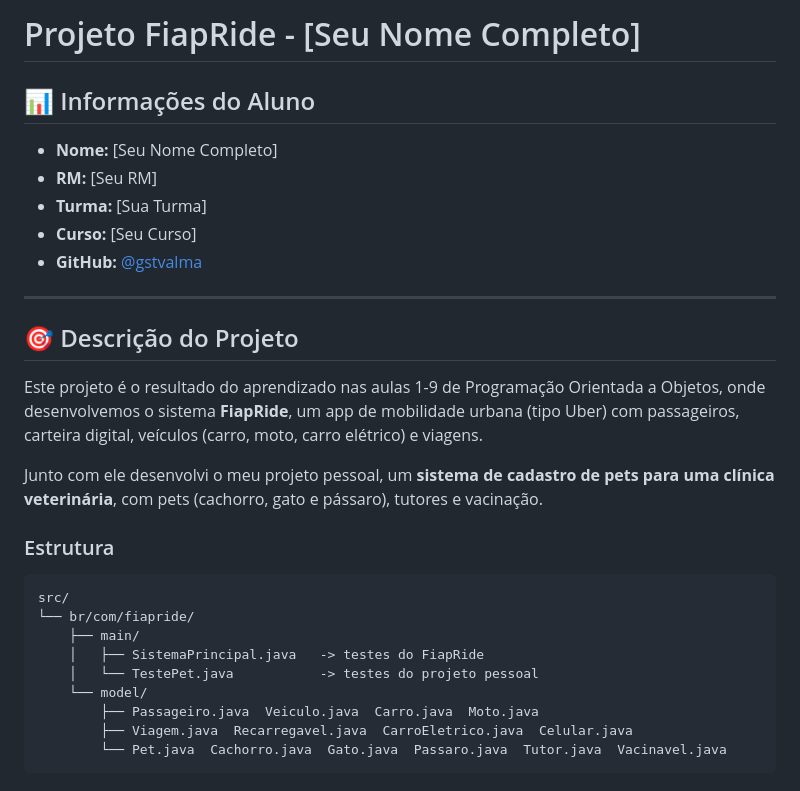
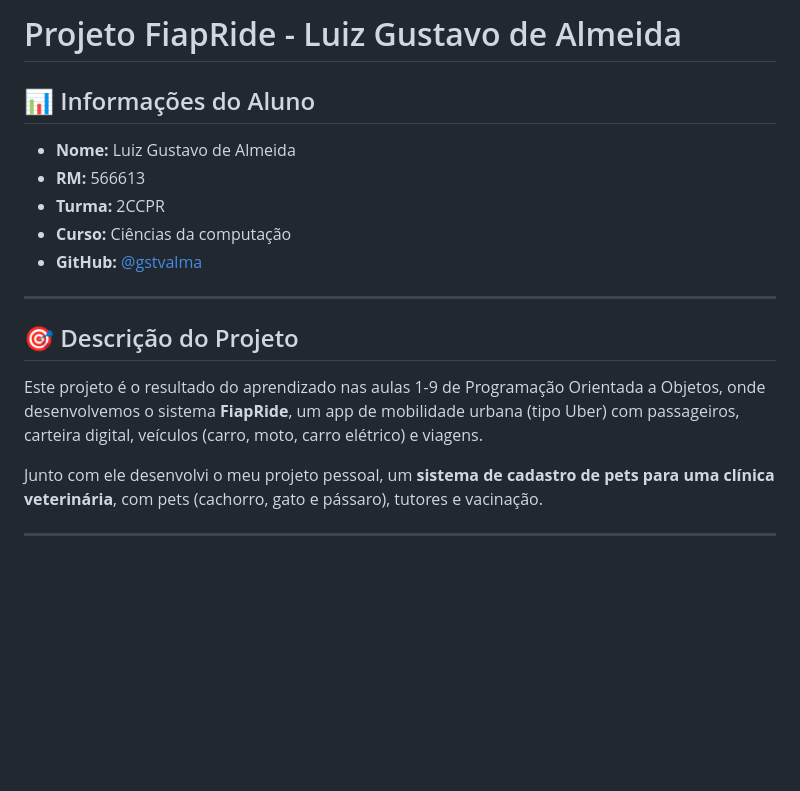
Before and after one commit to gstvalma/fiap-poo, a Markdown page: README.md, the part around one of its changes. Rendered like a GitHub page; blank space fills up the shorter version.

Commit message:
docs: adiciona dados do aluno no README

````diff
--- a/README.md
+++ b/README.md
@@ -1,11 +1,11 @@
-# Projeto FiapRide - [Seu Nome Completo]
+# Projeto FiapRide - Luiz Gustavo de Almeida
 
 ## 📊 Informações do Aluno
 
-- **Nome:** [Seu Nome Completo]
-- **RM:** [Seu RM]
-- **Turma:** [Sua Turma]
-- **Curso:** [Seu Curso]
+- **Nome:** Luiz Gustavo de Almeida
+- **RM:** 566613
+- **Turma:** 2CCPR
+- **Curso:** Ciências da computação
 - **GitHub:** [@gstvalma](https://github.com/gstvalma)
 
 ---
@@ -15,18 +15,3 @@
 Este projeto é o resultado do aprendizado nas aulas 1-9 de Programação Orientada a Objetos, onde desenvolvemos o sistema **FiapRide**, um app de mobilidade urbana (tipo Uber) com passageiros, carteira digital, veículos (carro, moto, carro elétrico) e viagens.
 
 Junto com ele desenvolvi o meu projeto pessoal, um **sistema de cadastro de pets para uma clínica veterinária**, com pets (cachorro, gato e pássaro), tutores e vacinação.
-
-### Estrutura
-
-```
-src/
-└── br/com/fiapride/
-    ├── main/
-    │   ├── SistemaPrincipal.java   -> testes do FiapRide
-    │   └── TestePet.java           -> testes do projeto pessoal
-    └── model/
-        ├── Passageiro.java  Veiculo.java  Carro.java  Moto.java
-        ├── Viagem.java  Recarregavel.java  CarroEletrico.java  Celular.java
-        └── Pet.java  Cachorro.java  Gato.java  Passaro.java  Tutor.java  Vacinavel.java
-```
-
````
Also changed, not shown: other parts of README.md (+12 -128 lines).
